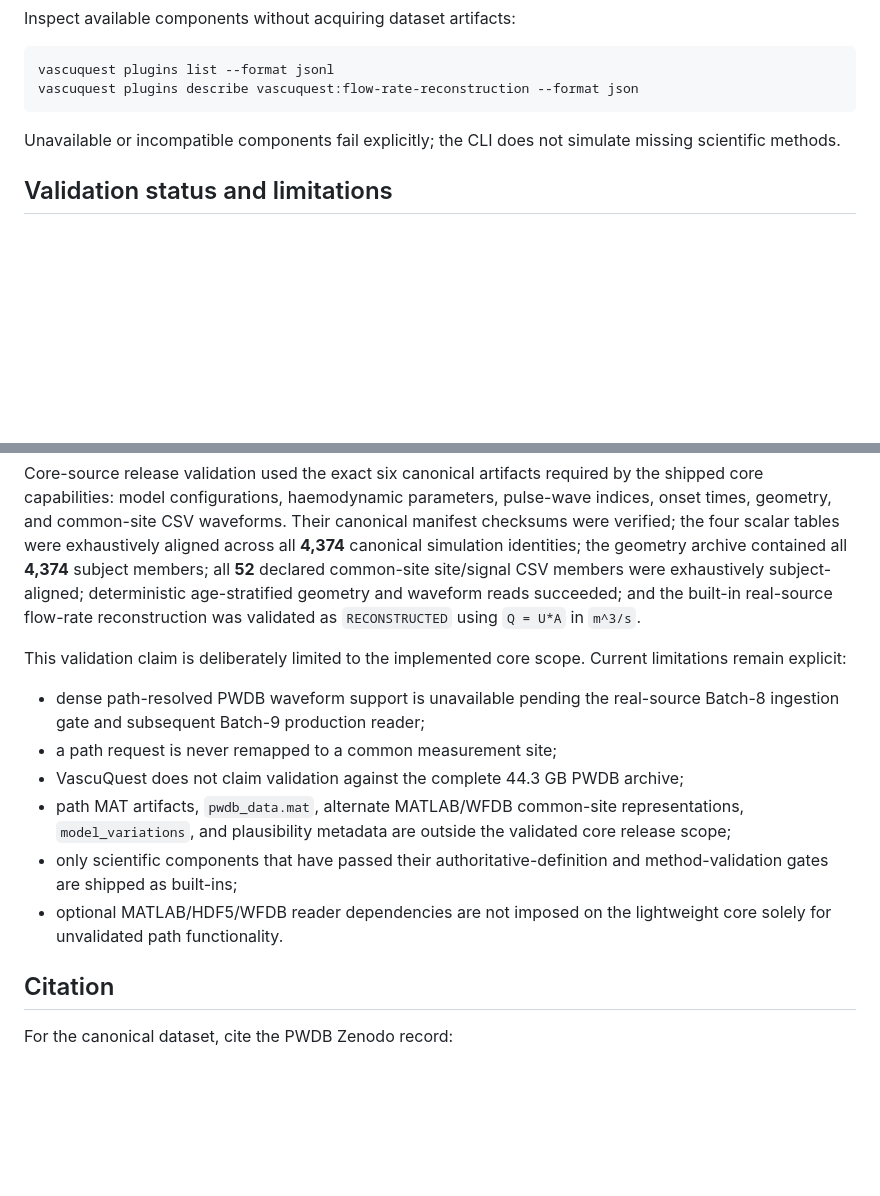
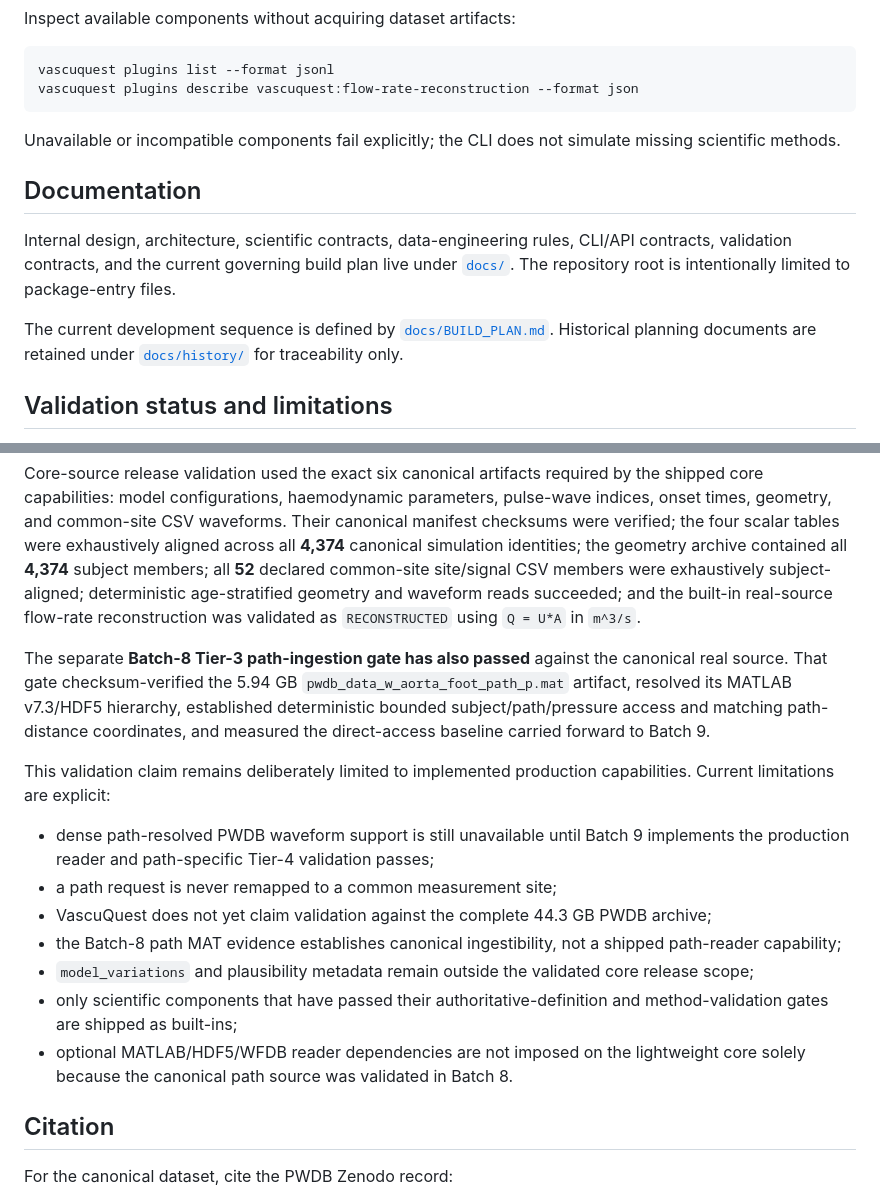
Before and after one commit to KNOWDYN/VascuQuest, a Markdown page: README.md, 2 parts joined by grey strips. GitHub-like rendering; blank space fills up the shorter version.

Commit message:
Refresh README after Batch 8 and documentation move

```diff
--- a/README.md
+++ b/README.md
@@ -153,20 +153,29 @@ vascuquest plugins describe vascuquest:flow-rate-reconstruction --format json
 
 Unavailable or incompatible components fail explicitly; the CLI does not simulate missing scientific methods.
 
+## Documentation
+
+Internal design, architecture, scientific contracts, data-engineering rules, CLI/API contracts, validation contracts, and the current governing build plan live under [`docs/`](docs/). The repository root is intentionally limited to package-entry files.
+
+The current development sequence is defined by [`docs/BUILD_PLAN.md`](docs/BUILD_PLAN.md). Historical planning documents are retained under [`docs/history/`](docs/history/) for traceability only.
+
 ## Validation status and limitations
 
 The implemented **core PWDB v1 scope has passed the Batch-15 Tier-4 release-validation gate** in addition to its unit, contract, adapter, scientific, exporter, CLI, integration, packaging, supported-platform, and non-full-data regression gates.
 
 Core-source release validation used the exact six canonical artifacts required by the shipped core capabilities: model configurations, haemodynamic parameters, pulse-wave indices, onset times, geometry, and common-site CSV waveforms. Their canonical manifest checksums were verified; the four scalar tables were exhaustively aligned across all **4,374** canonical simulation identities; the geometry archive contained all **4,374** subject members; all **52** declared common-site site/signal CSV members were exhaustively subject-aligned; deterministic age-stratified geometry and waveform reads succeeded; and the built-in real-source flow-rate reconstruction was validated as `RECONSTRUCTED` using `Q = U*A` in `m^3/s`.
 
-This validation claim is deliberately limited to the implemented core scope. Current limitations remain explicit:
+The separate **Batch-8 Tier-3 path-ingestion gate has also passed** against the canonical real source. That gate checksum-verified the 5.94 GB `pwdb_data_w_aorta_foot_path_p.mat` artifact, resolved its MATLAB v7.3/HDF5 hierarchy, established deterministic bounded subject/path/pressure access and matching path-distance coordinates, and measured the direct-access baseline carried forward to Batch 9.
 
-- dense path-resolved PWDB waveform support is unavailable pending the real-source Batch-8 ingestion gate and subsequent Batch-9 production reader;
+This validation claim remains deliberately limited to implemented production capabilities. Current limitations are explicit:
+
+- dense path-resolved PWDB waveform support is still unavailable until Batch 9 implements the production reader and path-specific Tier-4 validation passes;
 - a path request is never remapped to a common measurement site;
-- VascuQuest does not claim validation against the complete 44.3 GB PWDB archive;
-- path MAT artifacts, `pwdb_data.mat`, alternate MATLAB/WFDB common-site representations, `model_variations`, and plausibility metadata are outside the validated core release scope;
+- VascuQuest does not yet claim validation against the complete 44.3 GB PWDB archive;
+- the Batch-8 path MAT evidence establishes canonical ingestibility, not a shipped path-reader capability;
+- `model_variations` and plausibility metadata remain outside the validated core release scope;
 - only scientific components that have passed their authoritative-definition and method-validation gates are shipped as built-ins;
-- optional MATLAB/HDF5/WFDB reader dependencies are not imposed on the lightweight core solely for unvalidated path functionality.
+- optional MATLAB/HDF5/WFDB reader dependencies are not imposed on the lightweight core solely because the canonical path source was validated in Batch 8.
 
 ## Citation
 
```
